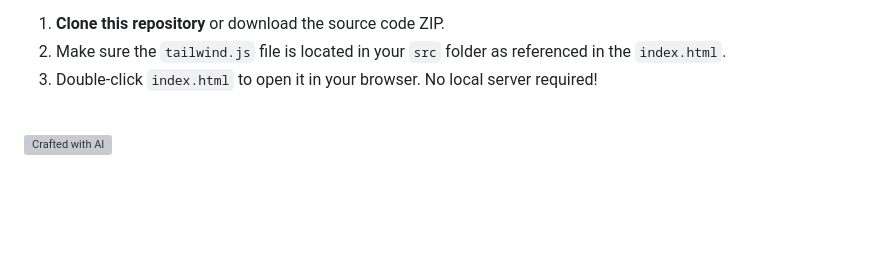
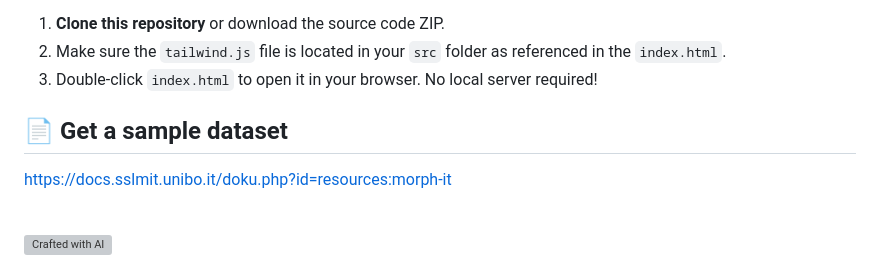
Before and after one commit to R0mb0/Morph-it_Lexicon_Processor_Exporter, a Markdown page: README.md, the part around the change. Drawn GitHub-style; blank space fills up the shorter version; grey boxes are pictures that could not be loaded.

```diff
--- a/README.md
+++ b/README.md
@@ -72,6 +72,12 @@ A lightning-fast, client-side web application designed to parse, filter, and exp
 <li>Double-click <code>index.html</code> to open it in your browser. No local server required!</li>
 </ol>
 
+## 📄 Get a sample dataset
+
+[https://docs.sslmit.unibo.it/doku.php?id=resources:morph-it](https://docs.sslmit.unibo.it/doku.php?id=resources:morph-it)
+
+
+
 <br>
 
 <a href="https://github.com/R0mb0/Crafted_with_AI">
```
